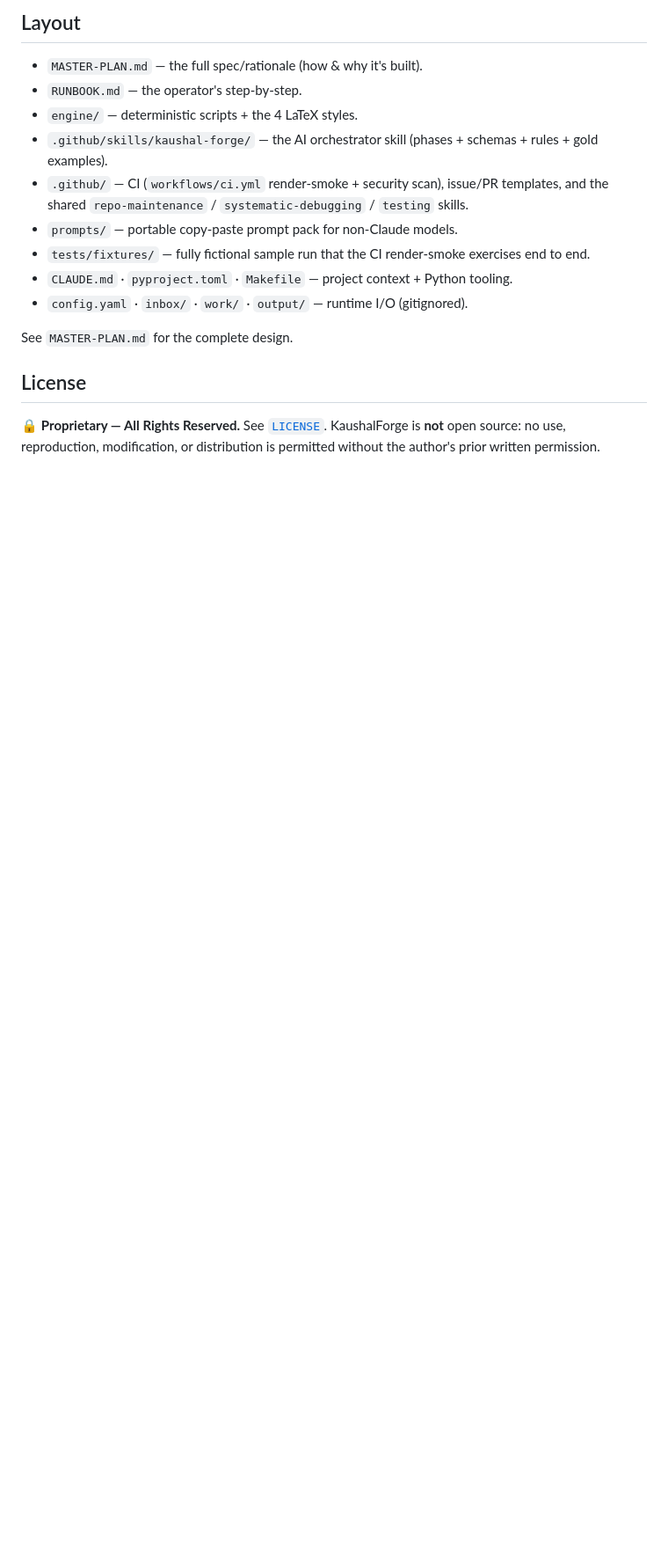
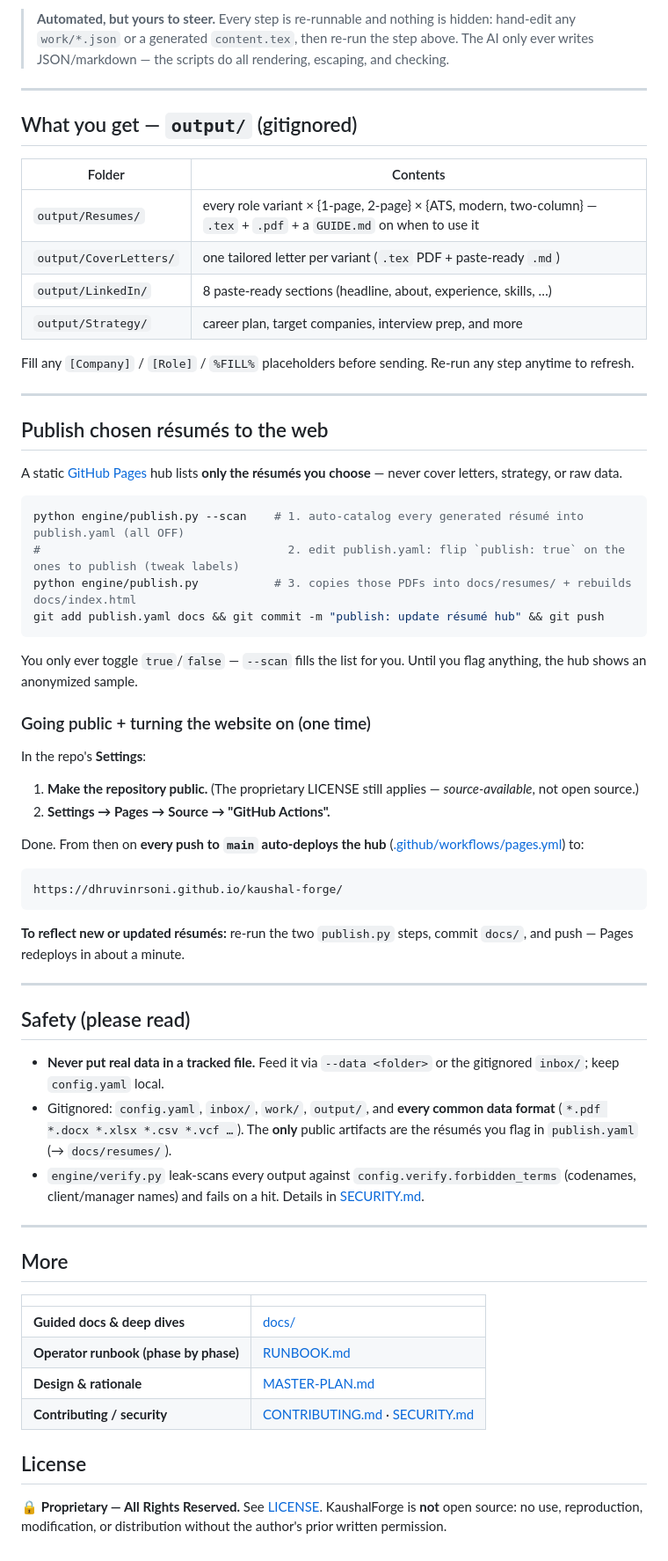
Before and after one commit to dhruvinrsoni/kaushal-forge, a Markdown page: README.md, the part around one of its changes. Shown at 88% size. Drawn GitHub-style; blank space fills up the shorter version.

````diff
--- a/README.md
+++ b/README.md
@@ -48,17 +42,66 @@ Output lands in `output/` (LinkedIn / Resumes / CoverLetters / Strategy). Re-run
 
-## Layout
-- `MASTER-PLAN.md` — the full spec/rationale (how & why it's built).
-- `RUNBOOK.md` — the operator's step-by-step.
-- `engine/` — deterministic scripts + the 4 LaTeX styles.
-- `.github/skills/kaushal-forge/` — the AI orchestrator skill (phases + schemas + rules + gold examples).
-- `.github/` — CI (`workflows/ci.yml` render-smoke + security scan), issue/PR templates, and the shared `repo-maintenance` / `systematic-debugging` / `testing` skills.
-- `prompts/` — portable copy-paste prompt pack for non-Claude models.
-- `tests/fixtures/` — fully fictional sample run that the CI render-smoke exercises end to end.
-- `CLAUDE.md` · `pyproject.toml` · `Makefile` — project context + Python tooling.
-- `config.yaml` · `inbox/` · `work/` · `output/` — runtime I/O (gitignored).
+> **Automated, but yours to steer.** Every step is re-runnable and nothing is hidden: hand-edit any `work/*.json` or a generated `content.tex`, then re-run the step above. The AI only ever writes JSON/markdown — the scripts do all rendering, escaping, and checking.
 
-See `MASTER-PLAN.md` for the complete design.
+---
+
+## What you get — `output/` (gitignored)
+
+| Folder | Contents |
+|---|---|
+| `output/Resumes/` | every role variant × {1-page, 2-page} × {ATS, modern, two-column} — `.tex` + `.pdf` + a `GUIDE.md` on when to use it |
+| `output/CoverLetters/` | one tailored letter per variant (`.tex` PDF + paste-ready `.md`) |
+| `output/LinkedIn/` | 8 paste-ready sections (headline, about, experience, skills, …) |
+| `output/Strategy/` | career plan, target companies, interview prep, and more |
+
+Fill any `[Company]` / `[Role]` / `%FILL%` placeholders before sending. Re-run any step anytime to refresh.
+
+---
+
+## Publish chosen résumés to the web
+
+A static [GitHub Pages](https://pages.github.com/) hub lists **only the résumés you choose** — never cover letters, strategy, or raw data.
+
+```bash
+python engine/publish.py --scan    # 1. auto-catalog every generated résumé into publish.yaml (all OFF)
+#                                    2. edit publish.yaml: flip `publish: true` on the ones to publish (tweak labels)
+python engine/publish.py           # 3. copies those PDFs into docs/resumes/ + rebuilds docs/index.html
+git add publish.yaml docs && git commit -m "publish: update résumé hub" && git push
+```
+
+You only ever toggle `true`/`false` — `--scan` fills the list for you. Until you flag anything, the hub shows an anonymized sample.
+
+### Going public + turning the website on (one time)
+In the repo's **Settings**:
+1. **Make the repository public.** (The proprietary LICENSE still applies — *source-available*, not open source.)
+2. **Settings → Pages → Source → "GitHub Actions".**
+
+Done. From then on **every push to `main` auto-deploys the hub** ([.github/workflows/pages.yml](.github/workflows/pages.yml)) to:
+
+```
+https://dhruvinrsoni.github.io/kaushal-forge/
+```
+
+**To reflect new or updated résumés:** re-run the two `publish.py` steps, commit `docs/`, and push — Pages redeploys in about a minute.
+
+---
+
+## Safety (please read)
+
+- **Never put real data in a tracked file.** Feed it via `--data <folder>` or the gitignored `inbox/`; keep `config.yaml` local.
+- Gitignored: `config.yaml`, `inbox/`, `work/`, `output/`, and **every common data format** (`*.pdf *.docx *.xlsx *.csv *.vcf …`). The **only** public artifacts are the résumés you flag in `publish.yaml` (→ `docs/resumes/`).
+- `engine/verify.py` leak-scans every output against `config.verify.forbidden_terms` (codenames, client/manager names) and fails on a hit. Details in [SECURITY.md](SECURITY.md).
+
+---
+
+## More
+
+| | |
+|---|---|
+| **Guided docs & deep dives** | [docs/](docs/README.md) |
+| **Operator runbook (phase by phase)** | [RUNBOOK.md](RUNBOOK.md) |
+| **Design & rationale** | [MASTER-PLAN.md](MASTER-PLAN.md) |
+| **Contributing / security** | [CONTRIBUTING.md](CONTRIBUTING.md) · [SECURITY.md](SECURITY.md) |
 
 ## License
 
-🔒 **Proprietary — All Rights Reserved.** See [`LICENSE`](LICENSE). KaushalForge is **not** open source: no use, reproduction, modification, or distribution is permitted without the author's prior written permission.
+🔒 **Proprietary — All Rights Reserved.** See [LICENSE](LICENSE). KaushalForge is **not** open source: no use, reproduction, modification, or distribution without the author's prior written permission.
````
Also changed, not shown: other parts of README.md (+25 -31 lines).
